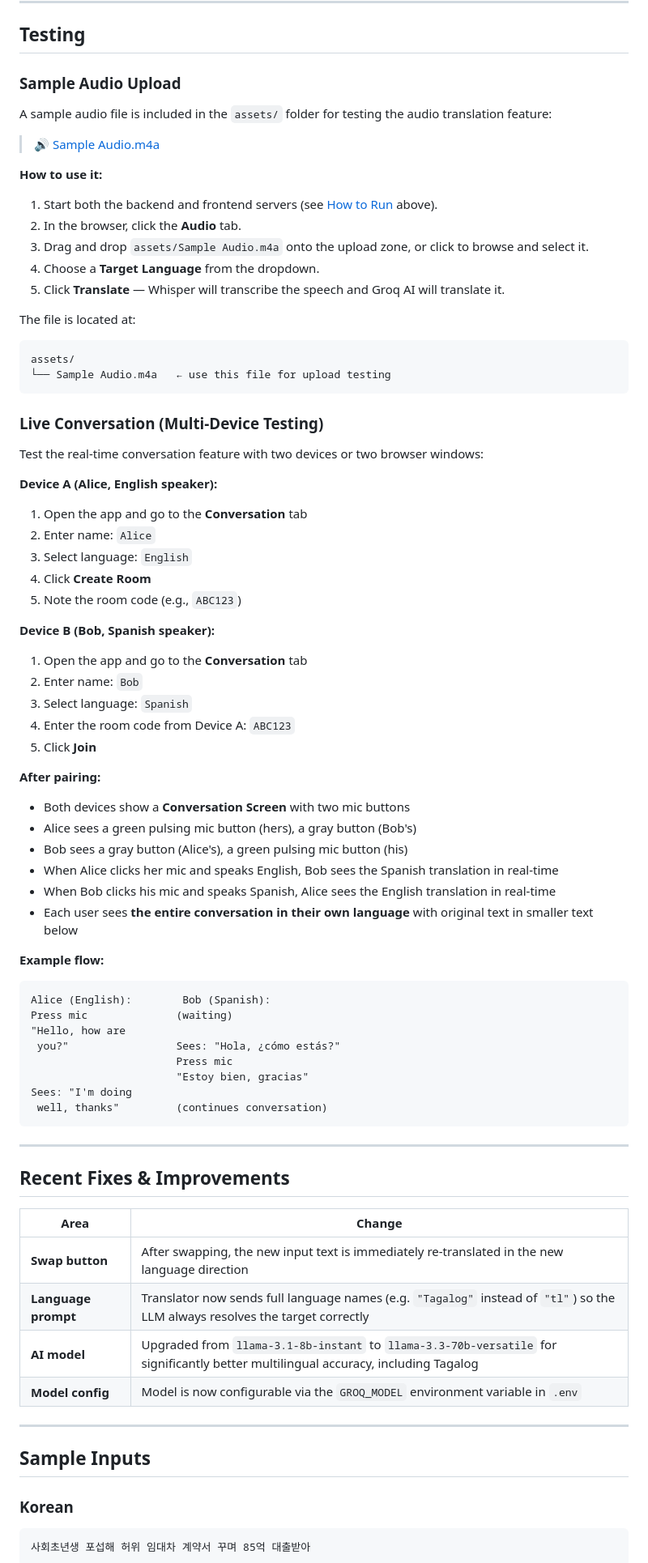
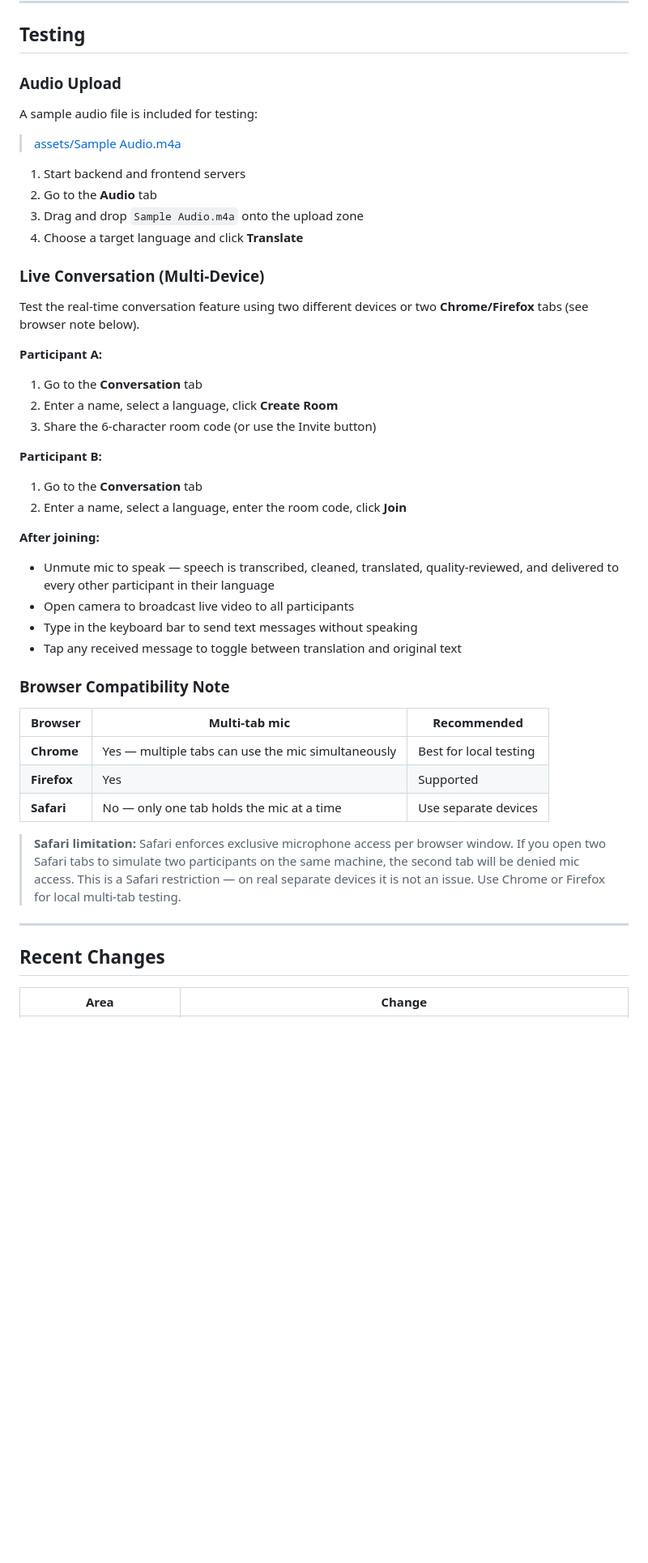
Before and after one commit to MM-BYC/AI_CAX_110_Capstone_Project, a Markdown page: README.md, the part around one of its changes. Shown at 81% size. GitHub-like rendering; blank space fills up the shorter version.

````diff
--- a/README.md
+++ b/README.md
@@ -260,87 +326,49 @@ English · Spanish · French · German · Italian · Portuguese · Chinese · Ja
 
 ## Testing
 
-### Sample Audio Upload
+### Audio Upload
 
-A sample audio file is included in the `assets/` folder for testing the audio translation feature:
+A sample audio file is included for testing:
 
-> 🔊 [Sample Audio.m4a](assets/Sample%20Audio.m4a)
+> [assets/Sample Audio.m4a](assets/Sample%20Audio.m4a)
 
-**How to use it:**
+1. Start backend and frontend servers
+2. Go to the **Audio** tab
+3. Drag and drop `Sample Audio.m4a` onto the upload zone
+4. Choose a target language and click **Translate**
 
-1. Start both the backend and frontend servers (see [How to Run](#how-to-run) above).
-2. In the browser, click the **Audio** tab.
-3. Drag and drop `assets/Sample Audio.m4a` onto the upload zone, or click to browse and select it.
-4. Choose a **Target Language** from the dropdown.
-5. Click **Translate** — Whisper will transcribe the speech and Groq AI will translate it.
+### Live Conversation (Multi-Device)
 
-The file is located at:
+Test the real-time conversation feature using two different devices or two **Chrome/Firefox** tabs (see browser note below).
 
-```text
-assets/
-└── Sample Audio.m4a   ← use this file for upload testing
-```
+**Participant A:**
+1. Go to the **Conversation** tab
+2. Enter a name, select a language, click **Create Room**
+3. Share the 6-character room code (or use the Invite button)
 
-### Live Conversation (Multi-Device Testing)
+**Participant B:**
+1. Go to the **Conversation** tab
+2. Enter a name, select a language, enter the room code, click **Join**
 
-Test the real-time conversation feature with two devices or two browser windows:
+**After joining:**
+- Unmute mic to speak — speech is transcribed, cleaned, translated, quality-reviewed, and delivered to every other participant in their language
+- Open camera to broadcast live video to all participants
+- Type in the keyboard bar to send text messages without speaking
+- Tap any received message to toggle between translation and original text
 
-**Device A (Alice, English speaker):**
+### Browser Compatibility Note
 
-1. Open the app and go to the **Conversation** tab
-2. Enter name: `Alice`
-3. Select language: `English`
-4. Click **Create Room**
-5. Note the room code (e.g., `ABC123`)
+| Browser | Multi-tab mic | Recommended |
+| --- | --- | --- |
+| **Chrome** | Yes — multiple tabs can use the mic simultaneously | Best for local testing |
+| **Firefox** | Yes | Supported |
+| **Safari** | No — only one tab holds the mic at a time | Use separate devices |
 
-**Device B (Bob, Spanish speaker):**
-
-1. Open the app and go to the **Conversation** tab
-2. Enter name: `Bob`
-3. Select language: `Spanish`
-4. Enter the room code from Device A: `ABC123`
-5. Click **Join**
-
-**After pairing:**
-
-- Both devices show a **Conversation Screen** with two mic buttons
-- Alice sees a green pulsing mic button (hers), a gray button (Bob's)
-- Bob sees a gray button (Alice's), a green pulsing mic button (his)
-- When Alice clicks her mic and speaks English, Bob sees the Spanish translation in real-time
-- When Bob clicks his mic and speaks Spanish, Alice sees the English translation in real-time
-- Each user sees **the entire conversation in their own language** with original text in smaller text below
-
-**Example flow:**
-
-```text
-Alice (English):        Bob (Spanish):
-Press mic              (waiting)
-"Hello, how are
- you?"                 Sees: "Hola, ¿cómo estás?"
-                       Press mic
-                       "Estoy bien, gracias"
-Sees: "I'm doing
- well, thanks"         (continues conversation)
-```
+> **Safari limitation:** Safari enforces exclusive microphone access per browser window. If you open two Safari tabs to simulate two participants on the same machine, the second tab will be denied mic access. This is a Safari restriction — on real separate devices it is not an issue. Use Chrome or Firefox for local multi-tab testing.
 
 ---
 
-## Recent Fixes & Improvements
+## Recent Changes
 
 | Area | Change |
 | --- | --- |
-| **Swap button** | After swapping, the new input text is immediately re-translated in the new language direction |
-| **Language prompt** | Translator now sends full language names (e.g. `"Tagalog"` instead of `"tl"`) so the LLM always resolves the target correctly |
-| **AI model** | Upgraded from `llama-3.1-8b-instant` to `llama-3.3-70b-versatile` for significantly better multilingual accuracy, including Tagalog |
-| **Model config** | Model is now configurable via the `GROQ_MODEL` environment variable in `.env` |
-
----
-
-## Sample Inputs
-
-### Korean
-
-```text
-사회초년생 포섭해 허위 임대차 계약서 꾸며 85억 대출받아
-```
-
````
Also changed, not shown: other parts of README.md (+199 -153 lines).
